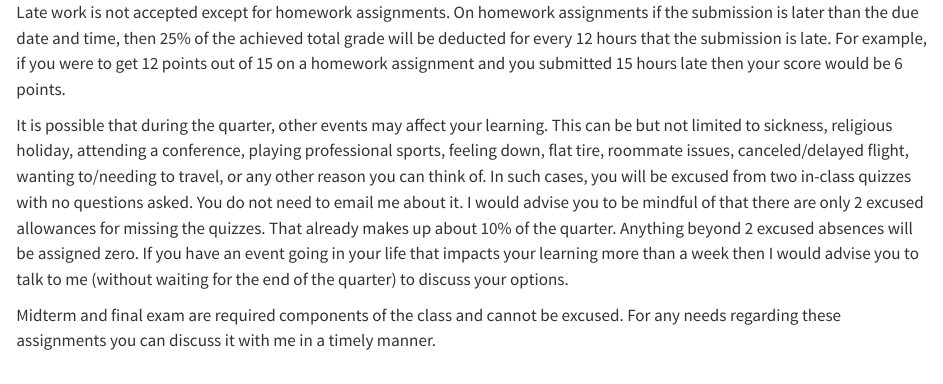
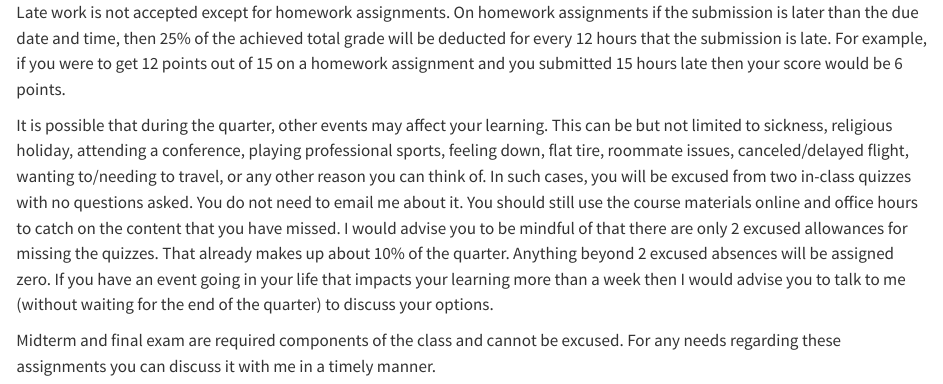
Before and after one commit to mdogucu/stats67-fa24-website, a Quarto document (specific-content/policies/03c-late-policy.qmd): the page in a window 1100 px wide, from its top. Rendered offline with R 4.5, knitr and Pandoc in place of Quarto, with nearby package versions.

Commit message:
add catch up

```diff
--- a/specific-content/policies/03c-late-policy.qmd
+++ b/specific-content/policies/03c-late-policy.qmd
@@ -2,6 +2,6 @@ Late work is not accepted except for homework assignments.
 On homework assignments if the submission is later than the due date and time, then 25% of the achieved total grade will be deducted for every 12 hours that the submission is late.
 For example, if you were to get 12 points out of 15 on a homework assignment and you submitted 15 hours late then your score would be 6 points.
 
-It is possible that during the quarter, other events may affect your learning. This can be but not limited to sickness, religious holiday, attending a conference, playing professional sports, feeling down, flat tire, roommate issues, canceled/delayed flight, wanting to/needing to travel, or any other reason you can think of.  In such cases, you will be excused from two in-class quizzes with no questions asked. You do not need to email me about it. I would advise you to be mindful of that there are only 2 excused allowances for missing the quizzes. That already makes up about 10% of the quarter. Anything beyond 2 excused absences will be assigned zero. If you have an event going in your life that impacts your learning more than a week then I would advise you to talk to me (without waiting for the end of the quarter) to discuss your options.
+It is possible that during the quarter, other events may affect your learning. This can be but not limited to sickness, religious holiday, attending a conference, playing professional sports, feeling down, flat tire, roommate issues, canceled/delayed flight, wanting to/needing to travel, or any other reason you can think of.  In such cases, you will be excused from two in-class quizzes with no questions asked. You do not need to email me about it. You should still use the course materials online and office hours to catch on the content that you have missed. I would advise you to be mindful of that there are only 2 excused allowances for missing the quizzes. That already makes up about 10% of the quarter. Anything beyond 2 excused absences will be assigned zero. If you have an event going in your life that impacts your learning more than a week then I would advise you to talk to me (without waiting for the end of the quarter) to discuss your options.
 
 Midterm and final exam are required components of the class and cannot be excused. For any needs regarding these assignments you can discuss it with me in a timely manner.
```
Also changed, not shown: 4 other files.
